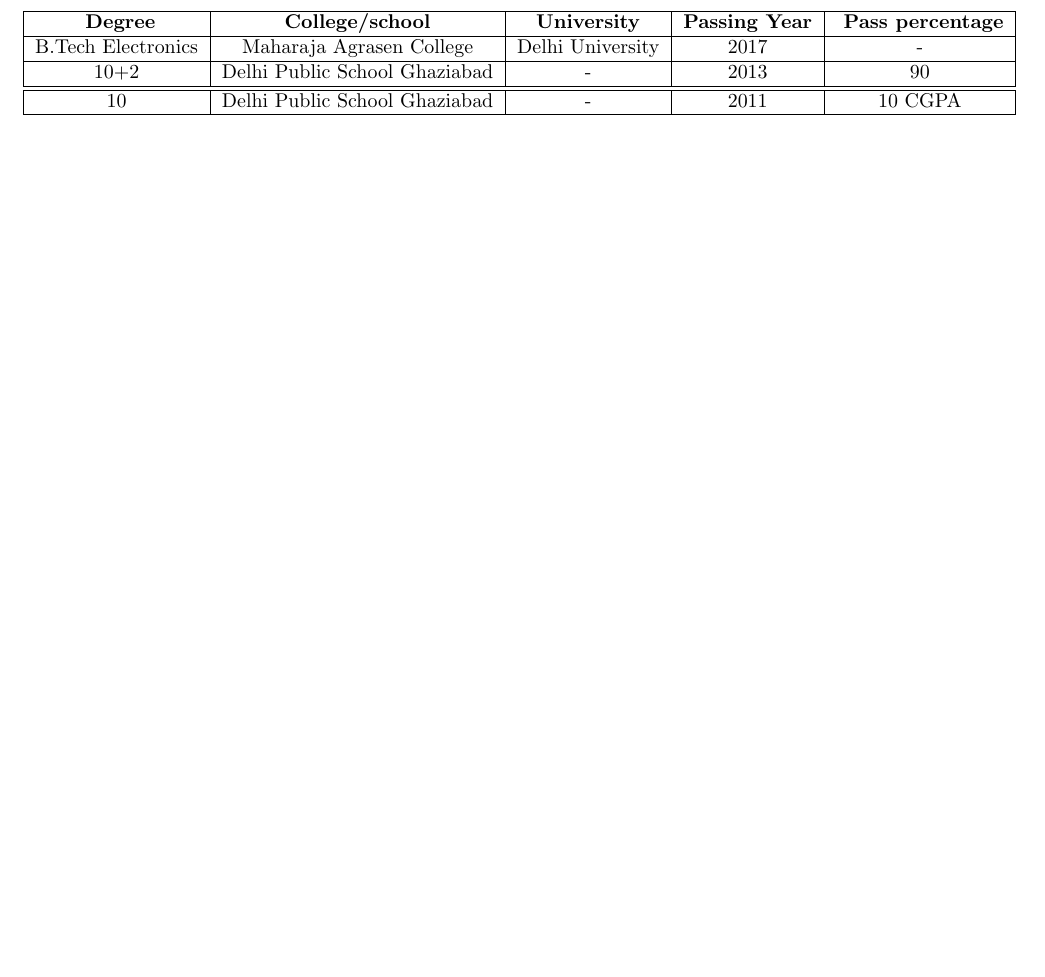
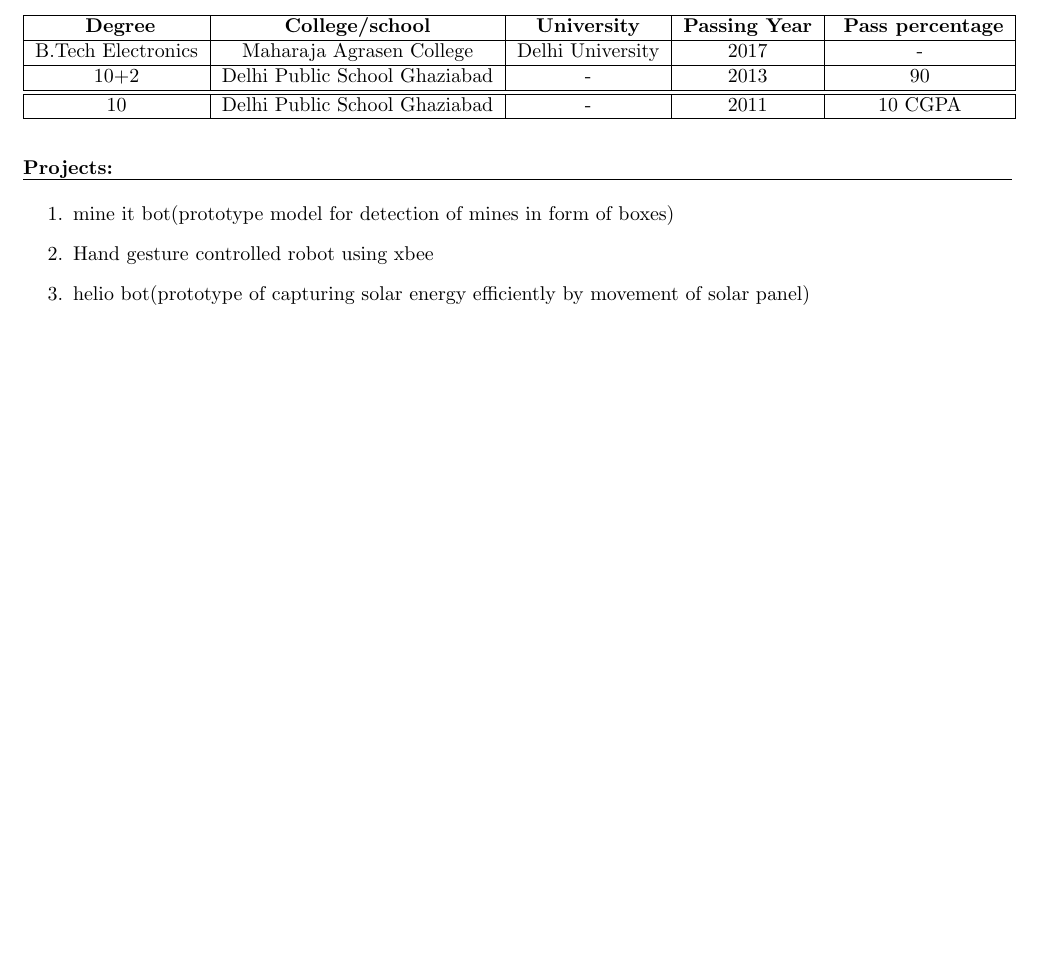
Before and after one commit to ab95ayush/_resume_ayush, a LaTeX CV (ayush_resume.tex): part of the page, cut so that both start at the same text, the shorter picture padded with empty space. Compiled offline with pdfLaTeX.

Commit message:
+projects

```diff
--- a/ayush_resume.tex
+++ b/ayush_resume.tex
@@ -42,5 +42,17 @@
 			10 & Delhi Public School Ghaziabad & - & 2011 & 10 CGPA \\
     	\hline
 	\end{tabular}
+	\smallskip
+		%projects
+
+		\bigskip
+    \textbf{Projects:}\\
+    \hrule
+	\smallskip
+      \begin{enumerate}
+      	\item  mine it bot(prototype model for detection of mines in form of boxes)
+      	\item  Hand gesture controlled robot using xbee
+      	\item  helio bot(prototype of capturing solar energy efficiently by movement of solar panel)
+      \end{enumerate}
 	\end{flushleft}
 	\end{document}
```
Also changed, not shown: ayush_resume.pdf, 2 other files.
